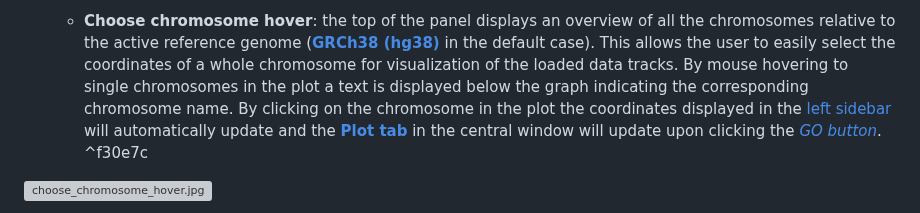
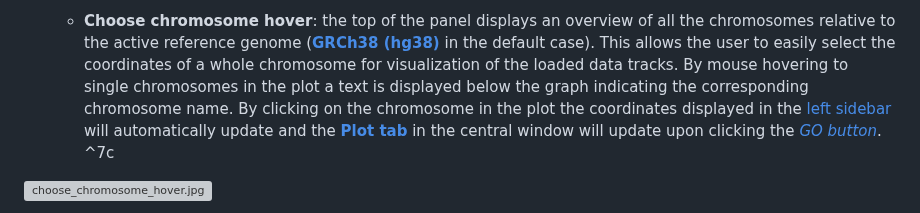
Before and after one commit to EuracBiomedicalResearch/genomic_viewer, a Markdown page: README.md, the part around one of its changes. Drawn GitHub-style; grey boxes are pictures that could not be loaded.

```diff
--- a/README.md
+++ b/README.md
@@ -224,5 +224,5 @@ When the app is opened the main panel will display. The main panel is divided in
 
-	- **Choose chromosome hover**: the top of the panel displays an overview of all the chromosomes relative to the active reference genome (**[GRCh38 (hg38)](https://www.ncbi.nlm.nih.gov/datasets/genome/GCF_000001405.26/)** in the default case). This allows the user to easily select the coordinates of a whole chromosome for visualization of the loaded data tracks. By mouse hovering to single chromosomes in the plot a text is displayed below the graph indicating the corresponding chromosome name. By clicking on the chromosome in the plot the coordinates displayed in the [left sidebar](#^f6fb72) will automatically update and the **[Plot tab](#Plot,-Data-and-Stats-tab)** in the central window will update upon clicking the *[GO button](#^dbc4a3)*. ^f30e7c
+	- **Choose chromosome hover**: the top of the panel displays an overview of all the chromosomes relative to the active reference genome (**[GRCh38 (hg38)](https://www.ncbi.nlm.nih.gov/datasets/genome/GCF_000001405.26/)** in the default case). This allows the user to easily select the coordinates of a whole chromosome for visualization of the loaded data tracks. By mouse hovering to single chromosomes in the plot a text is displayed below the graph indicating the corresponding chromosome name. By clicking on the chromosome in the plot the coordinates displayed in the [left sidebar](#^f6fb72) will automatically update and the **[Plot tab](#Plot,-Data-and-Stats-tab)** in the central window will update upon clicking the *[GO button](#^dbc4a3)*. ^7c
 
 ![choose_chromosome_hover.jpg](https://github.com/sarlago/ShinyApps/blob/main/Genomic%20viewer%20Documentation/choose_chromosome_hover.jpg)
 
```
Also changed, not shown: other parts of README.md (+2 -2 lines).
